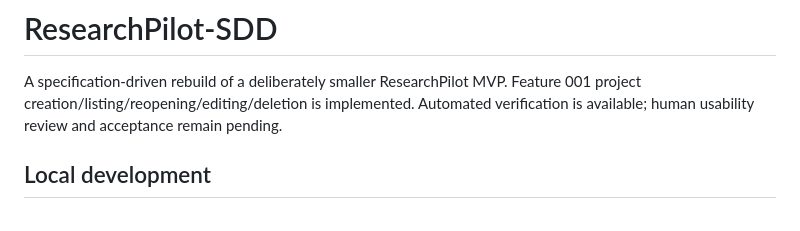
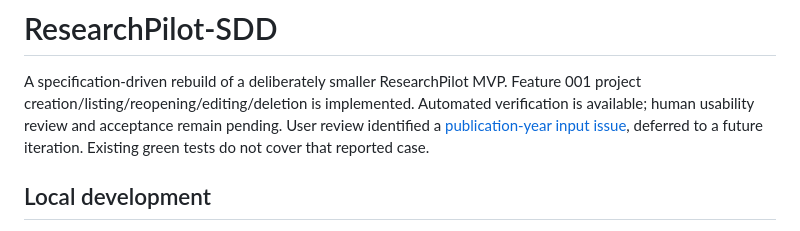
Before and after one commit to mgustafsn/ResearchPilot-SDD, a Markdown page: README.md, the part around the change. GitHub-like rendering.

Commit message:
docs: record deferred publication year input validation issue

```diff
--- a/README.md
+++ b/README.md
@@ -3,6 +3,8 @@
 A specification-driven rebuild of a deliberately smaller ResearchPilot MVP.
 Feature 001 project creation/listing/reopening/editing/deletion is implemented.
 Automated verification is available; human usability review and acceptance remain pending.
+User review identified a [publication-year input issue](docs/known-issues.md),
+deferred to a future iteration. Existing green tests do not cover that reported case.
 
 ## Local development
 
```
Also changed, not shown: docs/evidence-log.md (+16 -0 lines), docs/known-issues.md (added, +24 -0 lines).
